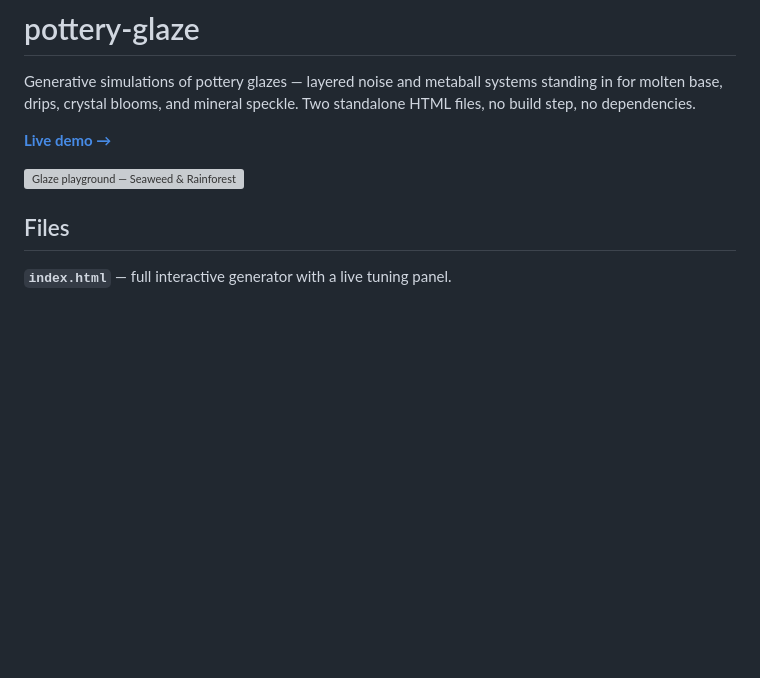
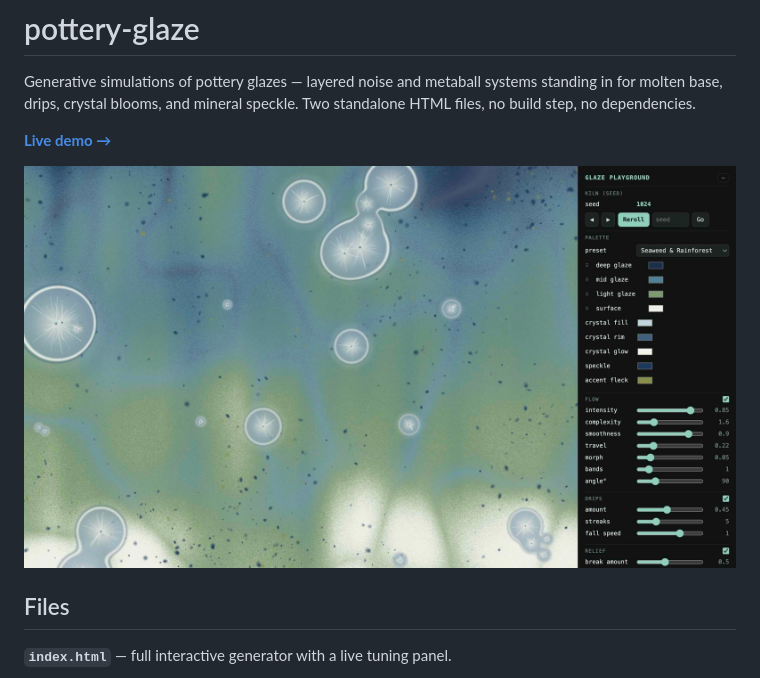
Before and after one commit to jhli3/pottery-glaze, a Markdown page: README.md, the part around the change. Rendered like a GitHub page; pictures changed too: screenshot.jpg (added); blank space fills up the shorter version; grey boxes are pictures that could not be loaded.

```diff
--- a/README.md
+++ b/README.md
@@ -4,7 +4,7 @@ Generative simulations of pottery glazes — layered noise and metaball systems
 
 **[Live demo →](https://jhli3.github.io/pottery-glaze/)**
 
-<img alt="Glaze playground — Seaweed &amp; Rainforest preset with the docked control panel" src="screenshot.png" />
+<img alt="Glaze playground — Seaweed &amp; Rainforest preset with the docked control panel" src="screenshot.jpg" />
 
 ## Files
 
```
